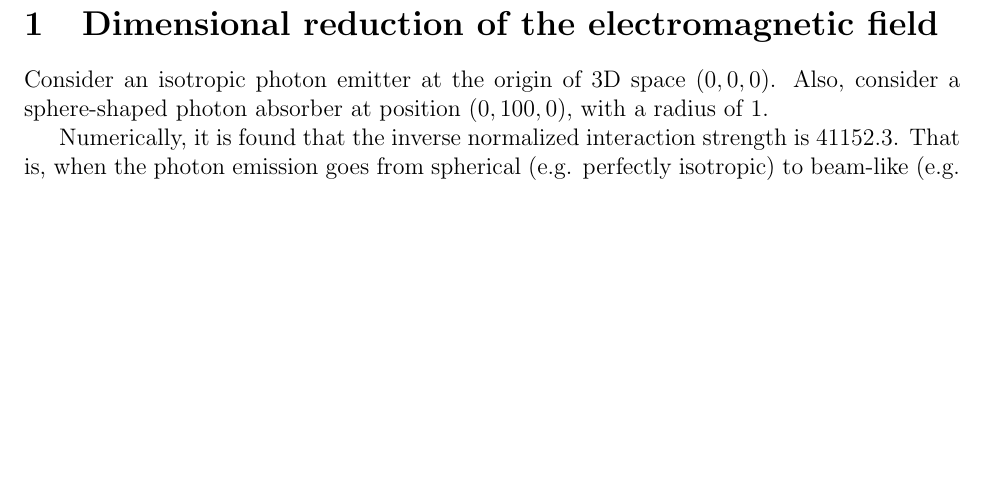
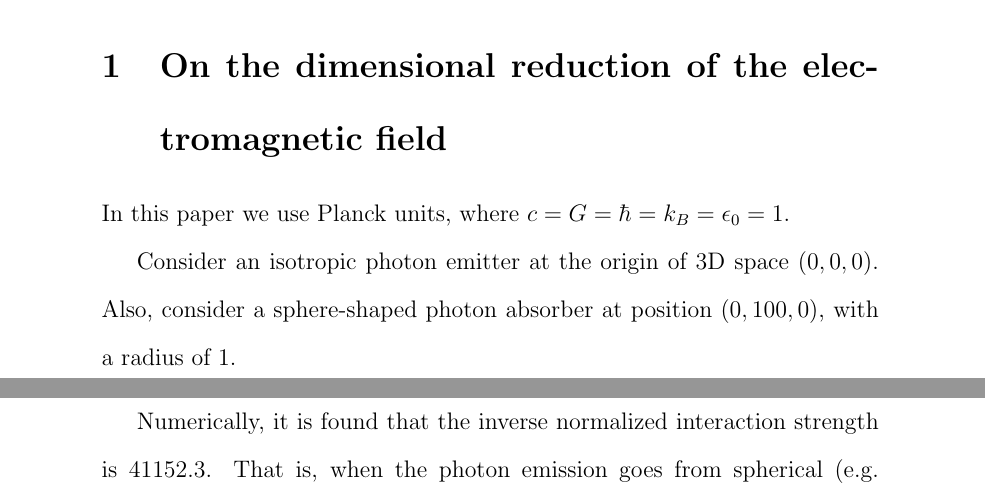
Before and after one commit to sjhalayka/papers, a LaTeX paper (particle/bezier_escape.tex): part of page 1 of 4 before the commit and two parts of pages 1 and 2 of 5 after it, the two joined at a grey line, cut so that both start at the same text, the shorter picture padded with empty space. Compiled offline with pdfLaTeX.

Commit message:
Add files via upload

```diff
--- a/particle/bezier_escape.tex
+++ b/particle/bezier_escape.tex
@@ -15,8 +15,8 @@
 \usepackage{caption}
 \usepackage{subcaption}
 
-\usepackage[margin=1in]{geometry}
-%\doublespace
+%\usepackage[margin=1in]{geometry}
+\doublespace
 \begin{document}
 
 
@@ -31,7 +31,9 @@ It is found that the interaction strength increases as the photon emission goes
 
 
 
-\section{Dimensional reduction of the electromagnetic field}
+\section{On the dimensional reduction of the electromagnetic field}
+In this paper we use Planck units, where $c = G = \hbar = k_B = \epsilon_0 = 1$.
+
 Consider an isotropic photon emitter at the origin of 3D space $(0, 0, 0)$.
 Also, consider a sphere-shaped photon absorber at position $(0, 100, 0)$, with a radius of $1$.
 
```
Also changed, not shown: particle/bezier_escape.pdf, particle/bezier_escape.tex (2 more changed lines).
